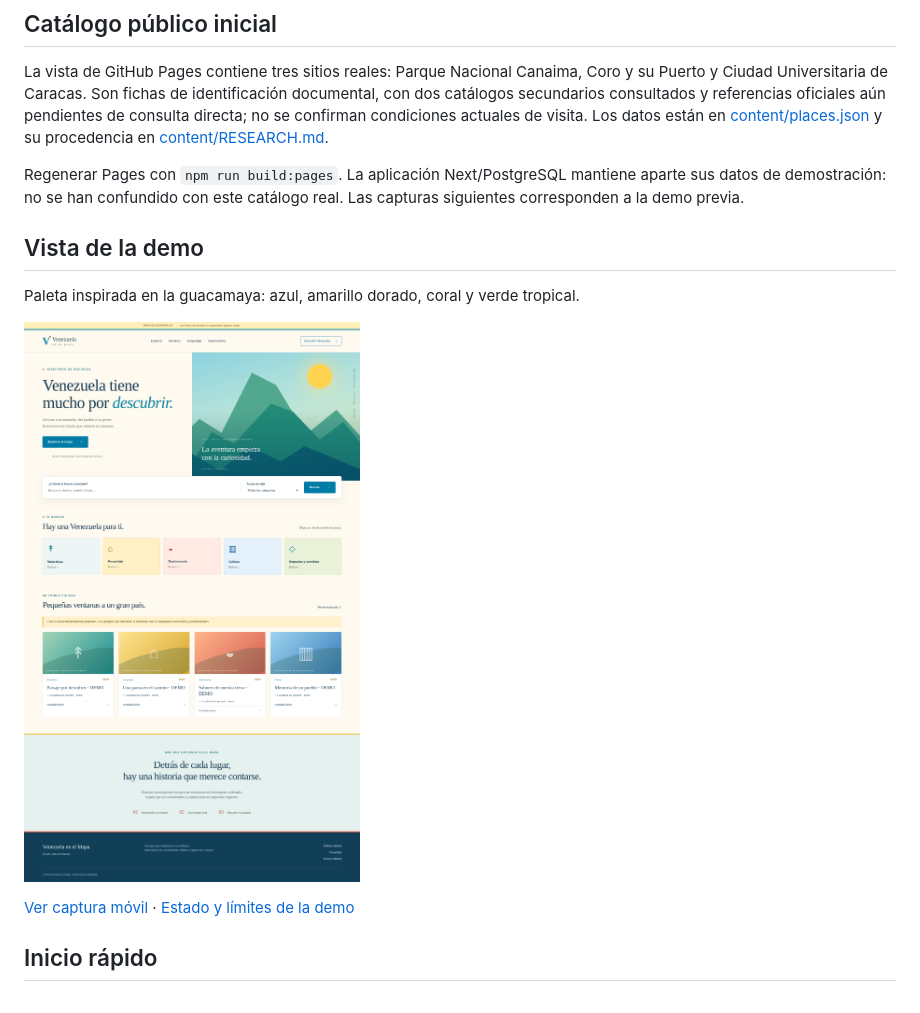
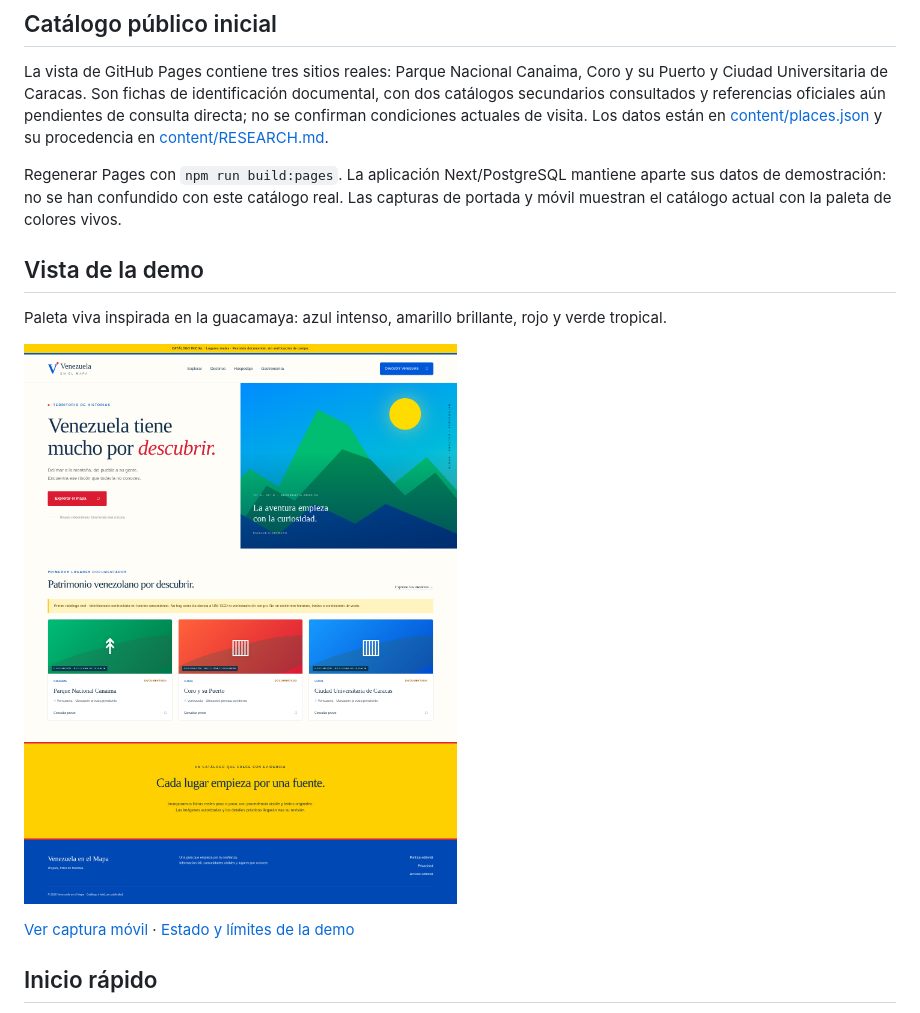
Before and after one commit to medinacaj/descubriendovenezuela, a Markdown page: README.md, the part around the change. Rendered like a GitHub page; pictures changed too: docs/screenshots/portada.png.

Commit message:
style: use vivid saturated macaw colors across the site

```diff
--- a/README.md
+++ b/README.md
@@ -6,11 +6,11 @@ Demo local funcional de exploración turística y administración editorial. **N
 
 La vista de GitHub Pages contiene tres sitios reales: Parque Nacional Canaima, Coro y su Puerto y Ciudad Universitaria de Caracas. Son fichas de identificación documental, con dos catálogos secundarios consultados y referencias oficiales aún pendientes de consulta directa; no se confirman condiciones actuales de visita. Los datos están en [content/places.json](content/places.json) y su procedencia en [content/RESEARCH.md](content/RESEARCH.md).
 
-Regenerar Pages con `npm run build:pages`. La aplicación Next/PostgreSQL mantiene aparte sus datos de demostración: no se han confundido con este catálogo real. Las capturas siguientes corresponden a la demo previa.
+Regenerar Pages con `npm run build:pages`. La aplicación Next/PostgreSQL mantiene aparte sus datos de demostración: no se han confundido con este catálogo real. Las capturas de portada y móvil muestran el catálogo actual con la paleta de colores vivos.
 
 ## Vista de la demo
 
-Paleta inspirada en la guacamaya: azul, amarillo dorado, coral y verde tropical.
+Paleta viva inspirada en la guacamaya: azul intenso, amarillo brillante, rojo y verde tropical.
 
 ![Portada de Venezuela en el Mapa con la paleta guacamaya](docs/screenshots/portada.png)
 
```
Also changed, not shown: docs/screenshots/movil.png, 3 other files.
